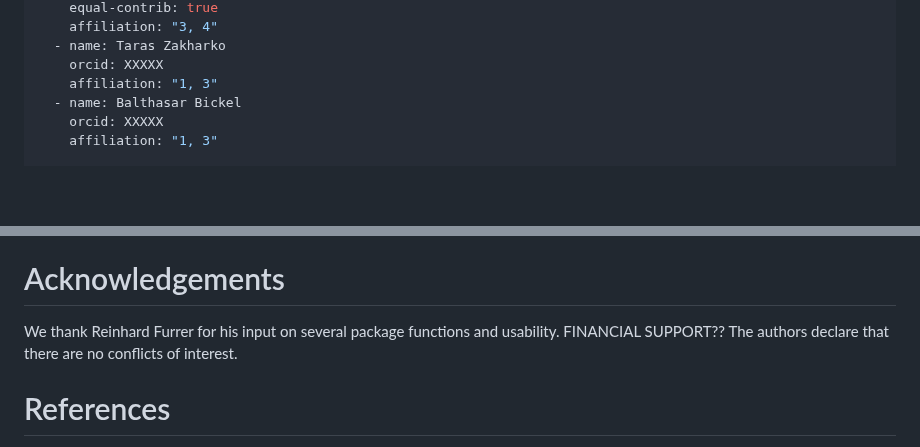
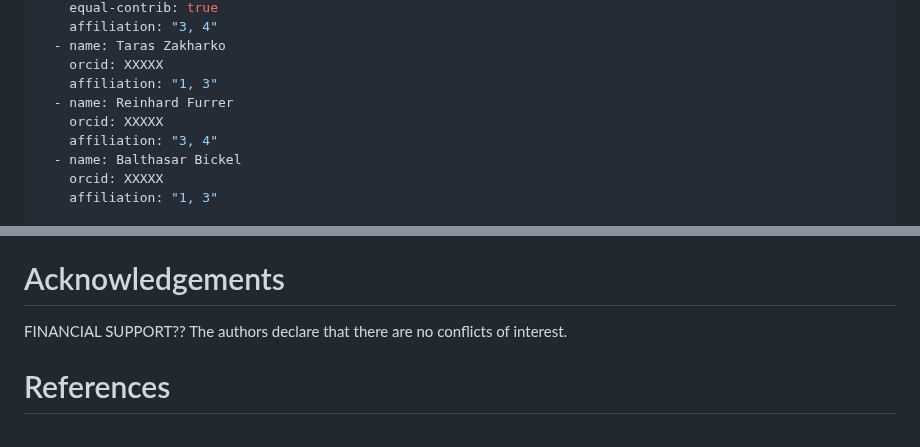
Before and after one commit to annagraff/densify, a Markdown page: paper/paper.md, 2 parts joined by grey strips. Drawn GitHub-style; blank space fills up the shorter version.

Commit message:
add Reinhard as co-author

```diff
--- a/paper/paper.md
+++ b/paper/paper.md
@@ -19,6 +19,9 @@ authors:
   - name: Taras Zakharko
     orcid: XXXXX
     affiliation: "1, 3"
+  - name: Reinhard Furrer
+    orcid: XXXXX
+    affiliation: "3, 4"
   - name: Balthasar Bickel
     orcid: XXXXX
     affiliation: "1, 3"
@@ -119,7 +122,6 @@ optimum <- densify_score(documentation = documentation,
 The R package ``densifieR`` provides users a flexible and explicit method to generate sub-matrices from an input matrix in a mathematically principled way. This paper shows a case example using a standard sparse linguistic dataset (WALS) and the standard linguistic taxonomy provided by Glottolog. More examples and usage details are hosted in the software repository on GitHub.
 
 # Acknowledgements
-We thank Reinhard Furrer for his input on several package functions and usability.
 FINANCIAL SUPPORT??
 The authors declare that there are no conflicts of interest.
 
```
